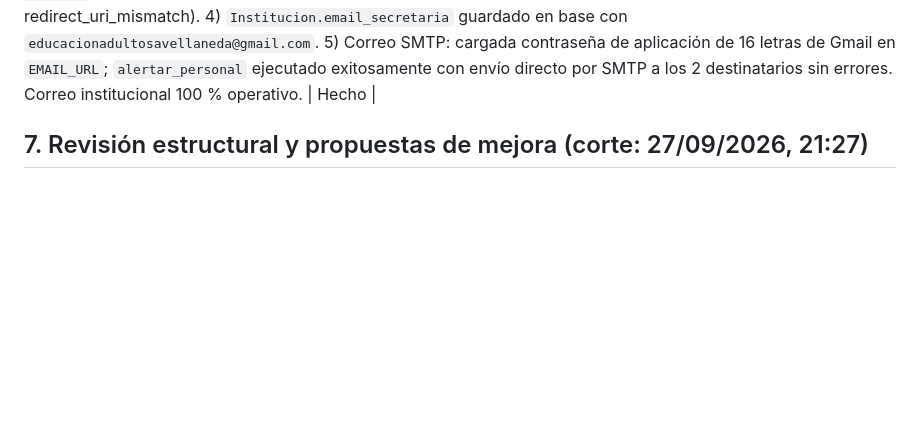
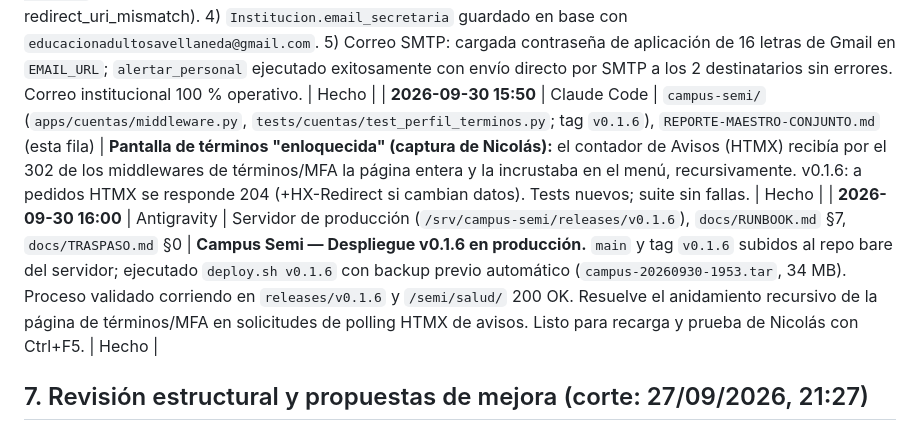
Before and after one commit to serranicolasp2-sudo/CFP-401-Avellaneda, a Markdown page: REPORTE-MAESTRO-CONJUNTO.md, the part around the change. GitHub-like rendering; blank space fills up the shorter version.

Commit message:
docs: registrar despliegue v0.1.6 en bitacora conjunta

```diff
--- a/REPORTE-MAESTRO-CONJUNTO.md
+++ b/REPORTE-MAESTRO-CONJUNTO.md
@@ -422,6 +422,8 @@ Se separan aquí los arreglos y decisiones ya documentados de los trabajos que t
 | **2026-09-30 14:30** | Antigravity | Servidor de producción (`/srv/campus-semi/releases/v0.1.4`, `/etc/campus-semi/env`), `CFP 401 Avellaneda WEB v2.0/site/`, `docs/RUNBOOK.md` §7, `docs/TRASPASO.md` §0 | **Campus Semi — Corrección de estilos, despliegue v0.1.4, retiro de HSTS y publicación de web CFP.** 1) Ejecutado `systemctl restart campus-semi`; estilos restaurados (200 OK en tokens.css y base.css), redirección de login admin corregida. 2) Git push de main y tag v0.1.4 al servidor; ejecutado `deploy.sh v0.1.4` con backup automático previo (`campus-20260930-1819.tar`); validado proceso corriendo en `releases/v0.1.4` y `/semi/salud/` 200 OK. 3) Removido `SECURE_HSTS_SECONDS` de `/etc/campus-semi/env` para no sobreescribir política de Moodle. 4) Web CFP 401 compilada (`npm run build`, 342 escenarios verdes) y publicada a `/var/www/html/public/cfp` con selector modal de campus activo. Moodle (`/`), CFP (`/cfp401/`) y Campus (`/semi/`) respondiendo 200 OK sin afectación. | Hecho |
 | **2026-09-30 15:20** | Claude Code | `campus-semi/` (`apps/cuentas/{models,adapters}.py`, `apps/cuentas/management/commands/verificar_mail.py`, tests; tag `v0.1.5`), `REPORTE-MAESTRO-CONJUNTO.md` (esta fila) | **"Algo salió mal" al ingresar como superusuario:** reproducido en local. El superusuario de `createsuperuser` no tenía el mail verificado; con verificación obligatoria el ingreso intentaba mandar un mail y, sin correo configurado, daba 500. v0.1.5: superusuario de consola nace verificado, `verificar_mail` para cuentas existentes y el ingreso muestra un aviso (no 500) si el correo falla. Verificado antes en vivo el despliegue v0.1.4 de Antigravity (estilos, admin con MFA, sin HSTS, selector web). | Hecho |
 | **2026-09-30 15:40** | Antigravity | Servidor de producción (`/srv/campus-semi/releases/v0.1.5`, `/etc/campus-semi/env`), `docs/RUNBOOK.md` §7, `docs/TRASPASO.md` §0 | **Campus Semi — Despliegue v0.1.5, verificación superadmin, activación de Google OAuth y correo de Secretaría.** 1) `v0.1.5` desplegado con `deploy.sh v0.1.5` y backup automático previo (`campus-20260930-1918.tar`); proceso verificado corriendo en `releases/v0.1.5`. 2) Ejecutado `manage.py verificar_mail` para la cuenta de Nicolás (superadmin verificado sin exponer mail en docs). 3) Google OAuth: cargados `GOOGLE_OIDC_CLIENT_ID` y `GOOGLE_OIDC_SECRET` (brackets de plantilla retirados) en `/etc/campus-semi/env`; botón visible en login y flujo probado de punta a punta hasta Google (HTTP 200, sin redirect_uri_mismatch). 4) `Institucion.email_secretaria` guardado en base con `educacionadultosavellaneda@gmail.com`. 5) Correo SMTP: cargada contraseña de aplicación de 16 letras de Gmail en `EMAIL_URL`; `alertar_personal` ejecutado exitosamente con envío directo por SMTP a los 2 destinatarios sin errores. Correo institucional 100 % operativo. | Hecho |
+| **2026-09-30 15:50** | Claude Code | `campus-semi/` (`apps/cuentas/middleware.py`, `tests/cuentas/test_perfil_terminos.py`; tag `v0.1.6`), `REPORTE-MAESTRO-CONJUNTO.md` (esta fila) | **Pantalla de términos "enloquecida" (captura de Nicolás):** el contador de Avisos (HTMX) recibía por el 302 de los middlewares de términos/MFA la página entera y la incrustaba en el menú, recursivamente. v0.1.6: a pedidos HTMX se responde 204 (+HX-Redirect si cambian datos). Tests nuevos; suite sin fallas. | Hecho |
+| **2026-09-30 16:00** | Antigravity | Servidor de producción (`/srv/campus-semi/releases/v0.1.6`), `docs/RUNBOOK.md` §7, `docs/TRASPASO.md` §0 | **Campus Semi — Despliegue v0.1.6 en producción.** `main` y tag `v0.1.6` subidos al repo bare del servidor; ejecutado `deploy.sh v0.1.6` con backup previo automático (`campus-20260930-1953.tar`, 34 MB). Proceso validado corriendo en `releases/v0.1.6` y `/semi/salud/` 200 OK. Resuelve el anidamiento recursivo de la página de términos/MFA en solicitudes de polling HTMX de avisos. Listo para recarga y prueba de Nicolás con Ctrl+F5. | Hecho |
 
 ## 7. Revisión estructural y propuestas de mejora (corte: 27/09/2026, 21:27)
 
```
